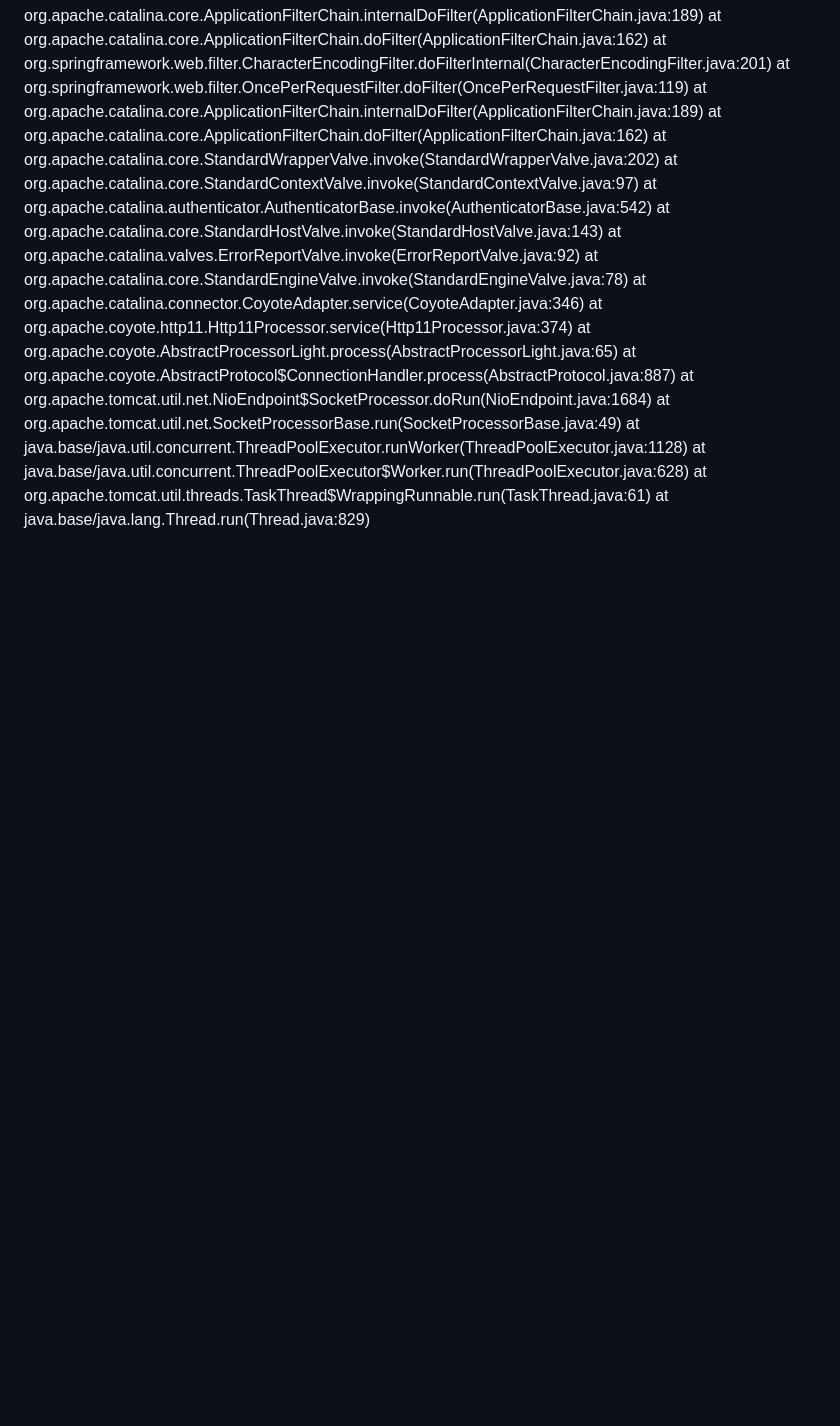
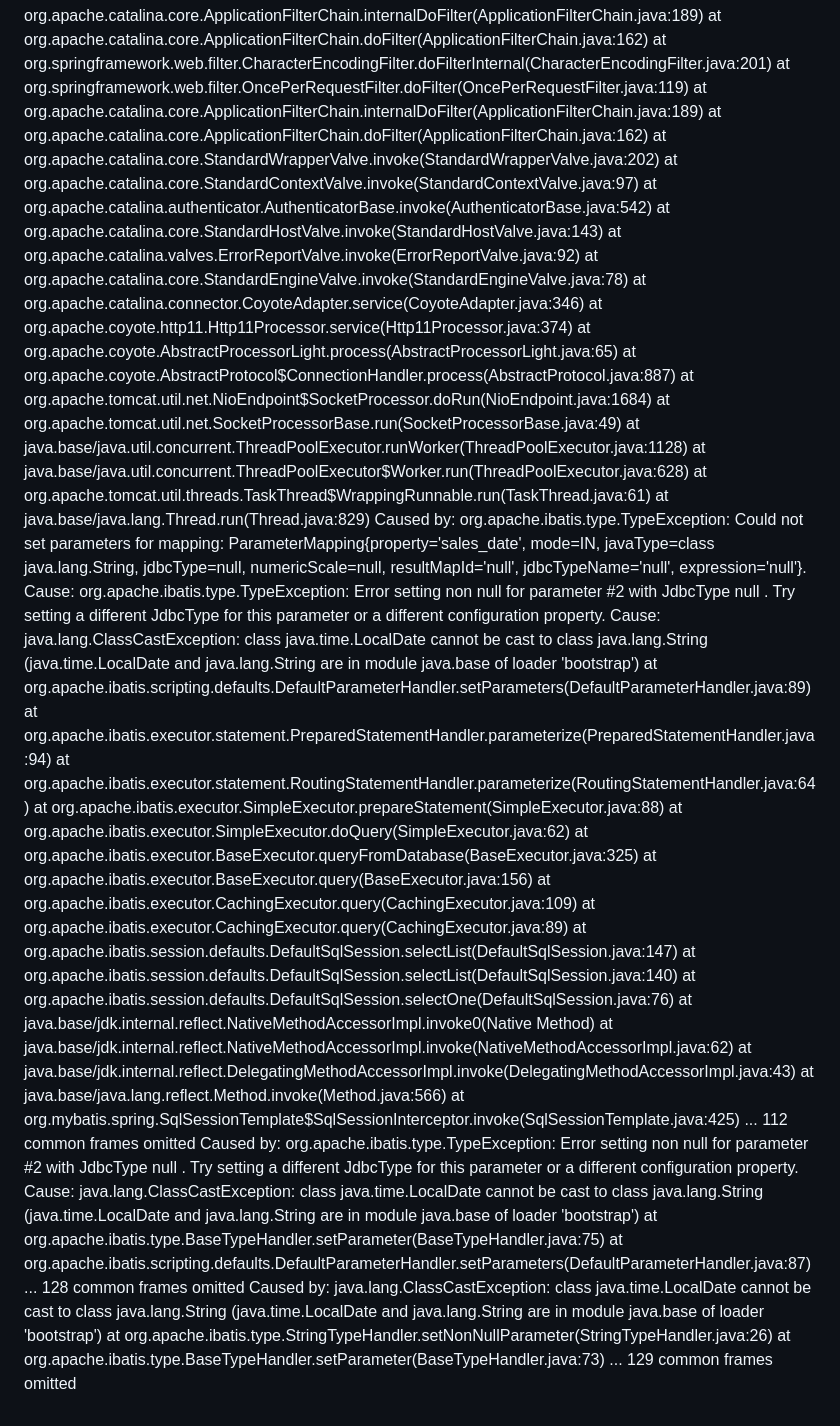
Before and after one commit to 100-danong/html-test, a Markdown page: README.md, the part around the change printed below. Rendered like a GitHub page; blank space fills up the shorter version.

```diff
--- a/README.md
+++ b/README.md
@@ -112,3 +113,30 @@ org.apache.ibatis.binding.BindingException: Invalid bound statement (not found):
 	at java.base/java.util.concurrent.ThreadPoolExecutor$Worker.run(ThreadPoolExecutor.java:628)
 	at org.apache.tomcat.util.threads.TaskThread$WrappingRunnable.run(TaskThread.java:61)
 	at java.base/java.lang.Thread.run(Thread.java:829)
+Caused by: org.apache.ibatis.type.TypeException: Could not set parameters for mapping: ParameterMapping{property='sales_date', mode=IN, javaType=class java.lang.String, jdbcType=null, numericScale=null, resultMapId='null', jdbcTypeName='null', expression='null'}. Cause: org.apache.ibatis.type.TypeException: Error setting non null for parameter #2 with JdbcType null . Try setting a different JdbcType for this parameter or a different configuration property. Cause: java.lang.ClassCastException: class java.time.LocalDate cannot be cast to class java.lang.String (java.time.LocalDate and java.lang.String are in module java.base of loader 'bootstrap')
+	at org.apache.ibatis.scripting.defaults.DefaultParameterHandler.setParameters(DefaultParameterHandler.java:89)
+	at org.apache.ibatis.executor.statement.PreparedStatementHandler.parameterize(PreparedStatementHandler.java:94)
+	at org.apache.ibatis.executor.statement.RoutingStatementHandler.parameterize(RoutingStatementHandler.java:64)
+	at org.apache.ibatis.executor.SimpleExecutor.prepareStatement(SimpleExecutor.java:88)
+	at org.apache.ibatis.executor.SimpleExecutor.doQuery(SimpleExecutor.java:62)
+	at org.apache.ibatis.executor.BaseExecutor.queryFromDatabase(BaseExecutor.java:325)
+	at org.apache.ibatis.executor.BaseExecutor.query(BaseExecutor.java:156)
+	at org.apache.ibatis.executor.CachingExecutor.query(CachingExecutor.java:109)
+	at org.apache.ibatis.executor.CachingExecutor.query(CachingExecutor.java:89)
+	at org.apache.ibatis.session.defaults.DefaultSqlSession.selectList(DefaultSqlSession.java:147)
+	at org.apache.ibatis.session.defaults.DefaultSqlSession.selectList(DefaultSqlSession.java:140)
+	at org.apache.ibatis.session.defaults.DefaultSqlSession.selectOne(DefaultSqlSession.java:76)
+	at java.base/jdk.internal.reflect.NativeMethodAccessorImpl.invoke0(Native Method)
+	at java.base/jdk.internal.reflect.NativeMethodAccessorImpl.invoke(NativeMethodAccessorImpl.java:62)
+	at java.base/jdk.internal.reflect.DelegatingMethodAccessorImpl.invoke(DelegatingMethodAccessorImpl.java:43)
+	at java.base/java.lang.reflect.Method.invoke(Method.java:566)
+	at org.mybatis.spring.SqlSessionTemplate$SqlSessionInterceptor.invoke(SqlSessionTemplate.java:425)
+	... 112 common frames omitted
+Caused by: org.apache.ibatis.type.TypeException: Error setting non null for parameter #2 with JdbcType null . Try setting a different JdbcType for this parameter or a different configuration property. Cause: java.lang.ClassCastException: class java.time.LocalDate cannot be cast to class java.lang.String (java.time.LocalDate and java.lang.String are in module java.base of loader 'bootstrap')
+	at org.apache.ibatis.type.BaseTypeHandler.setParameter(BaseTypeHandler.java:75)
+	at org.apache.ibatis.scripting.defaults.DefaultParameterHandler.setParameters(DefaultParameterHandler.java:87)
+	... 128 common frames omitted
+Caused by: java.lang.ClassCastException: class java.time.LocalDate cannot be cast to class java.lang.String (java.time.LocalDate and java.lang.String are in module java.base of loader 'bootstrap')
+	at org.apache.ibatis.type.StringTypeHandler.setNonNullParameter(StringTypeHandler.java:26)
+	at org.apache.ibatis.type.BaseTypeHandler.setParameter(BaseTypeHandler.java:73)
+	... 129 common frames omitted
```
Also changed, not shown: other parts of README.md (+11 -10 lines).
